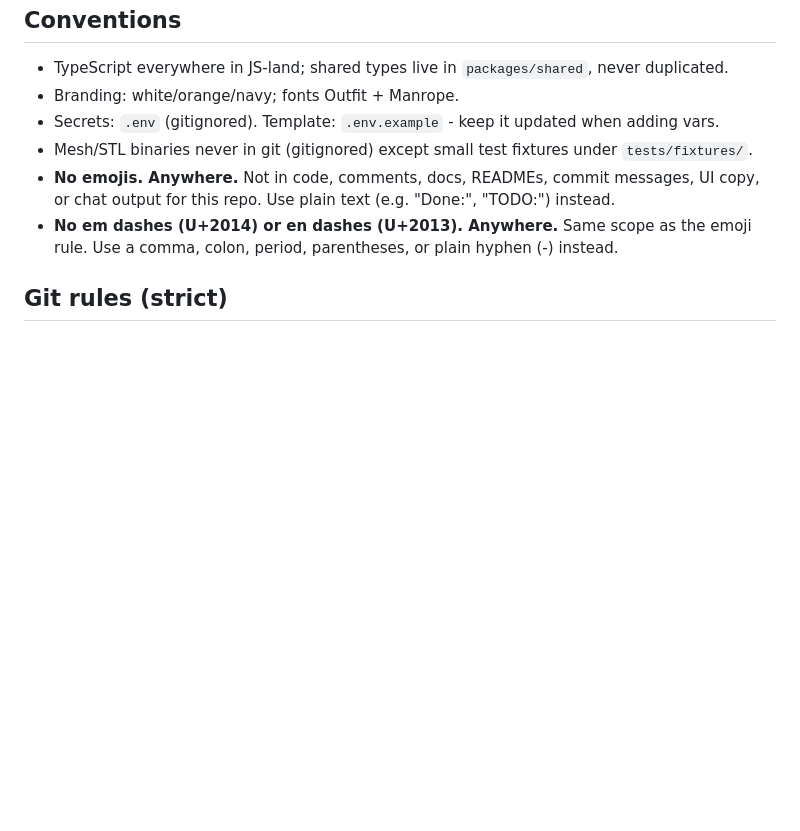
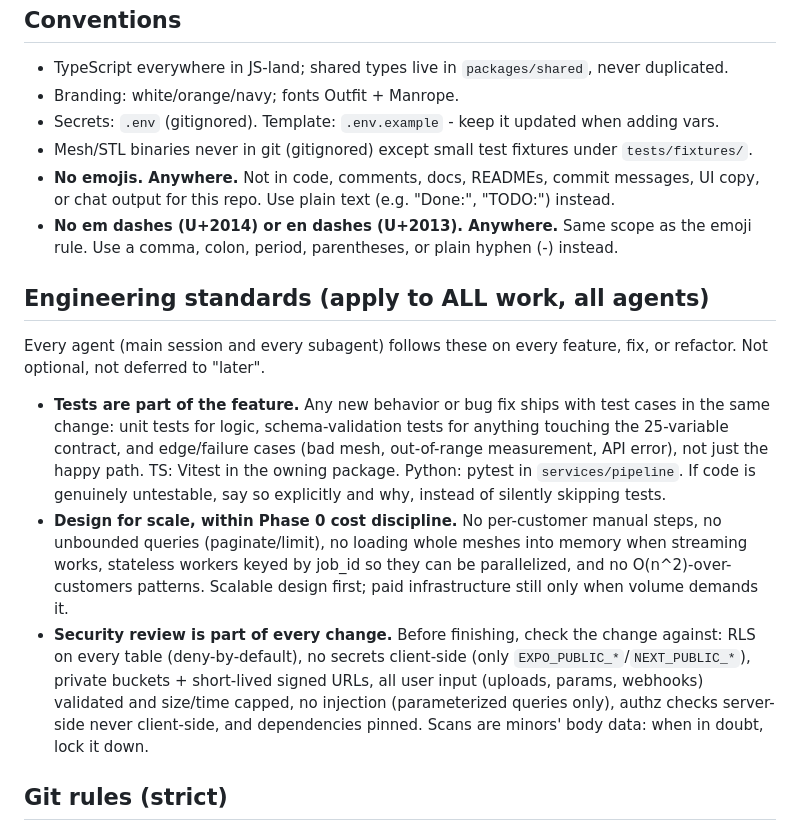
Before and after one commit to mackLiam/To-Be-Named, a Markdown page: CLAUDE.md, the part around the change. Drawn GitHub-style; blank space fills up the shorter version.

```diff
--- a/CLAUDE.md
+++ b/CLAUDE.md
@@ -59,6 +59,30 @@ docs/              Design docs (DESIGN.md is the source of truth)
 - **No em dashes (U+2014) or en dashes (U+2013). Anywhere.** Same scope as the emoji
   rule. Use a comma, colon, period, parentheses, or plain hyphen (-) instead.
 
+## Engineering standards (apply to ALL work, all agents)
+
+Every agent (main session and every subagent) follows these on every feature, fix,
+or refactor. Not optional, not deferred to "later".
+
+- **Tests are part of the feature.** Any new behavior or bug fix ships with test
+  cases in the same change: unit tests for logic, schema-validation tests for
+  anything touching the 25-variable contract, and edge/failure cases (bad mesh,
+  out-of-range measurement, API error), not just the happy path. TS: Vitest in the
+  owning package. Python: pytest in `services/pipeline`. If code is genuinely
+  untestable, say so explicitly and why, instead of silently skipping tests.
+- **Design for scale, within Phase 0 cost discipline.** No per-customer manual
+  steps, no unbounded queries (paginate/limit), no loading whole meshes into
+  memory when streaming works, stateless workers keyed by job_id so they can be
+  parallelized, and no O(n^2)-over-customers patterns. Scalable design first;
+  paid infrastructure still only when volume demands it.
+- **Security review is part of every change.** Before finishing, check the change
+  against: RLS on every table (deny-by-default), no secrets client-side (only
+  `EXPO_PUBLIC_*`/`NEXT_PUBLIC_*`), private buckets + short-lived signed URLs,
+  all user input (uploads, params, webhooks) validated and size/time capped,
+  no injection (parameterized queries only), authz checks server-side never
+  client-side, and dependencies pinned. Scans are minors' body data: when in
+  doubt, lock it down.
+
 ## Git rules (strict)
 
 - **Git is pre-approved in this repo (explicit exception to the global rule).** This
```
Also changed, not shown: .claude/agents/zells-architect.md (+17 -0 lines).
